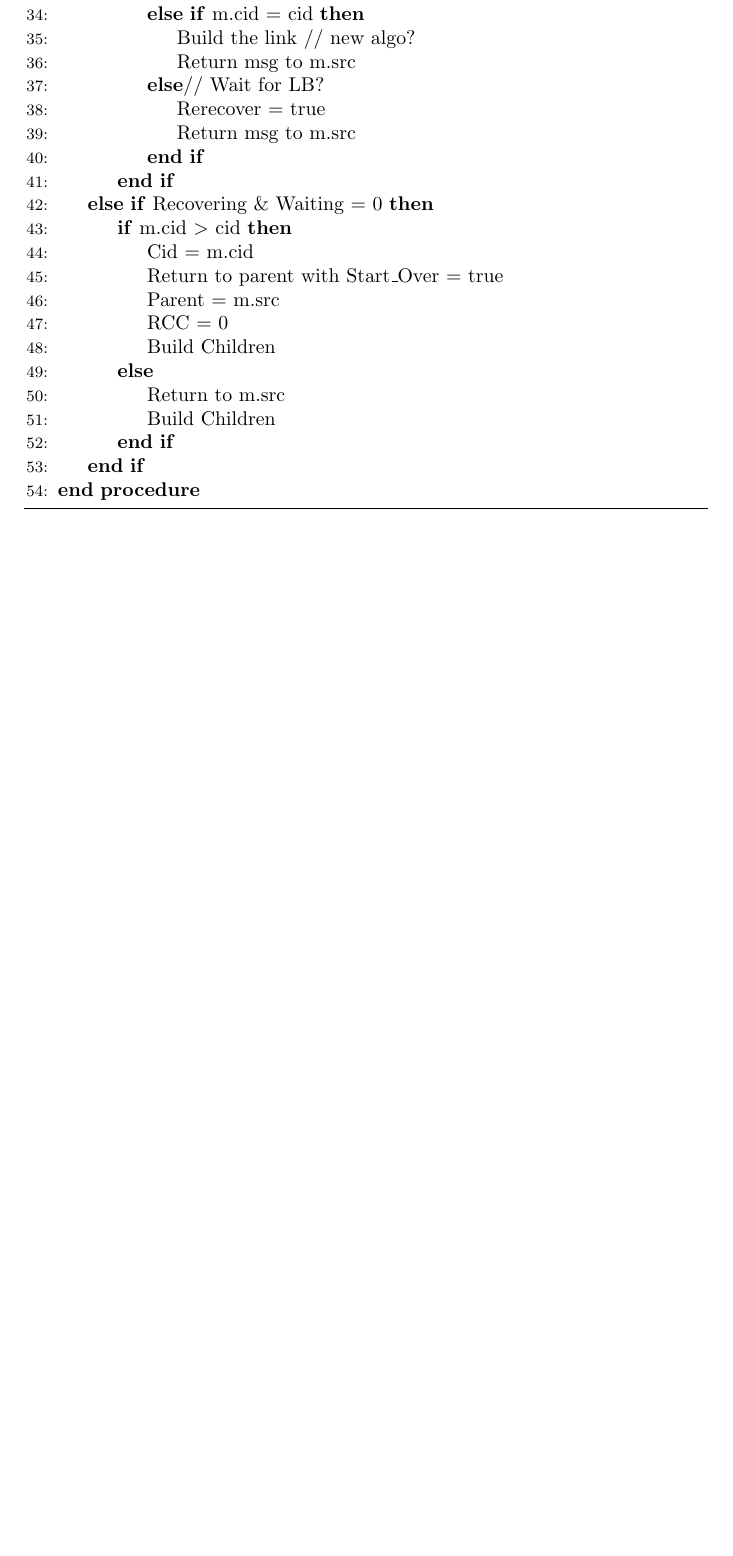
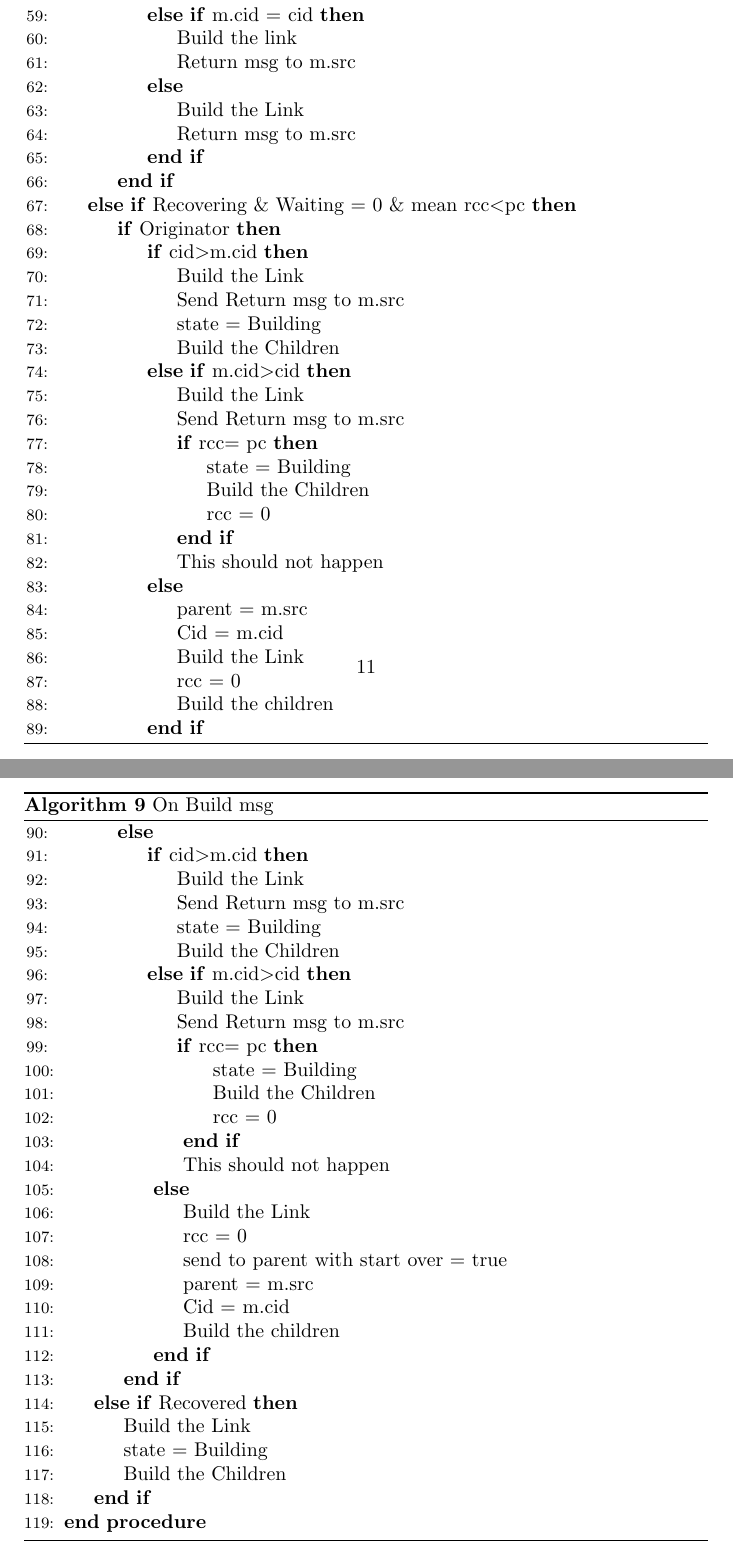
Before and after one commit to perpetualcoder/distgcpaper, a LaTeX document (newtransalgo.tex): part of page 9 of 11 before the commit and two parts of pages 11 and 12 of 14 after it, the two joined at a grey line, cut so that both start at the same text, the shorter picture padded with empty space. Compiled offline with pdfLaTeX.

Commit message:
algo adjustments done in saturday eve in offices

```diff
--- a/newtransalgo.tex
+++ b/newtransalgo.tex
@@ -287,6 +364,40 @@ These attributes define the states of the object during garbage collection trave
+			\State Build the Link
+		\ElsIf{m.cid = cid}
+			\State Build the link
+			\State Return msg to m.src
+		\Else
+			\State Build the Link
+			\State Return msg to m.src
+		\EndIf
+	\EndIf
+\ElsIf{Recovering \& Waiting $=$ 0 \& mean rcc$<$pc}
+	\If{Originator}
+		\If{cid$>$m.cid}
+			\State Build the Link
+			\State Send Return msg to m.src
+			\State state = Building
+			\State Build the Children
+		\ElsIf{m.cid$>$cid}
+			\State Build the Link
+			\State Send Return msg to m.src
+			\If{rcc$=$ pc}
+				\State state = Building
+				\State Build the Children
+				\State rcc = 0
+			\EndIf
+			\State This should not happen
+		\Else
+			\State parent = m.src
+			\State Cid = m.cid
+			\State Build the Link
+			\State rcc = 0
+			\State Build the children
+		\EndIf
+
 \algstore{build}
 \end{algorithmic}
 \end{algorithm}
+
 
 \begin{algorithm}
 \caption{On Build msg}
@@ -301,24 +408,31 @@ These attributes define the states of the object during garbage collection trave
-			\State Parent = m.src
-		\ElsIf{m.cid = cid}
-			\State Build the link // new algo?
-			\State Return msg to m.src
+		\If{cid$>$m.cid}
+			\State Build the Link
+			\State Send Return msg to m.src
+			\State state = Building
+			\State Build the Children
+		\ElsIf{m.cid$>$cid}
+			\State Build the Link
+			\State Send Return msg to m.src
+			\If{rcc$=$ pc}
+				\State state = Building
+				\State Build the Children
+				\State rcc = 0
+			\EndIf
+			\State This should not happen
 		\Else
-      // Wait for LB?
-			\State Rerecover = true
-			\State Return msg to m.src
+			\State Build the Link
+			\State rcc = 0
+			\State send to parent with start over = true
+			\State parent = m.src
+			\State Cid = m.cid
+			\State Build the children
 		\EndIf
 	\EndIf
-\ElsIf{Recovering \& Waiting $=$ 0}
-	\If{m.cid $>$ cid}
-		\State Cid = m.cid
-		\State Return to parent with Start\_Over = true
-		\State Parent = m.src
-		\State RCC = 0
-		\State Build Children
-	\Else
-		\State Return to m.src
-		\State Build Children
-	\EndIf
+
+\ElsIf{Recovered}
+	\State Build the Link
+	\State state = Building
+	\State Build the Children
 \EndIf
 \EndProcedure
 \end{algorithmic}
```
Also changed, not shown: newtransalgo.tex (119 more changed lines). Lines whose indentation alone changed are shown as unchanged.
